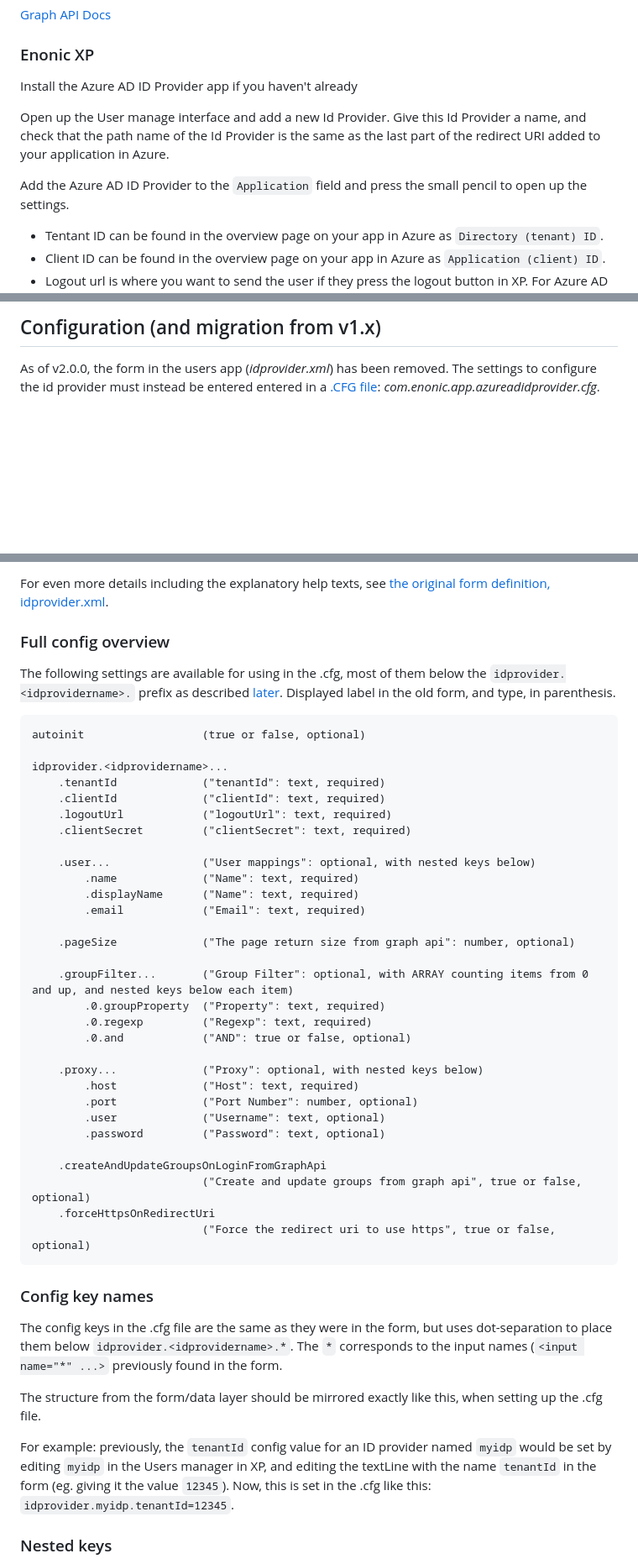
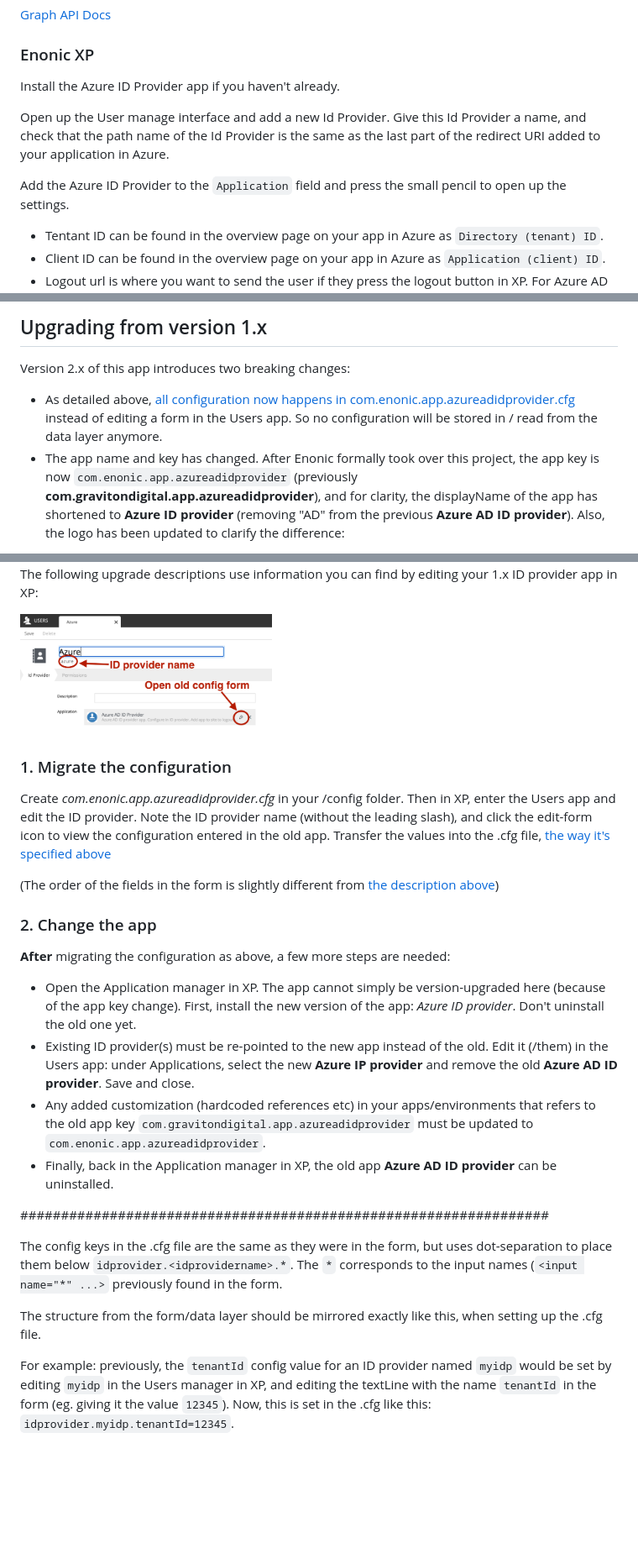
Before and after one commit to enonic/app-azure-ad-idprovider, a Markdown page: README.md, 3 parts joined by grey strips. Shown at 84% size. GitHub-like rendering; pictures changed too: media/user-app.png (added); blank space fills up the shorter version.

Commit message:
App name/logo and docs update (#21)

````diff
--- a/README.md
+++ b/README.md
@@ -39,11 +39,11 @@ If you want to auto import the users AD groups in Enonic you have to add some AP
 [Graph API Docs](https://docs.microsoft.com/en-us/graph/api/user-list-memberof?view=graph-rest-1.0&tabs=http)
 
 ### Enonic XP
-Install the Azure AD ID Provider app if you haven't already
+Install the Azure ID Provider app if you haven't already.
 
 Open up the User manage interface and add a new Id Provider. Give this Id Provider a name, and check that the path name of the Id Provider is the same as the last part of the redirect URI added to your application in Azure.
 
-Add the Azure AD ID Provider to the `Application` field and press the small pencil to open up the settings.
+Add the Azure ID Provider to the `Application` field and press the small pencil to open up the settings.
 * Tentant ID can be found in the overview page on your app in Azure as `Directory (tenant) ID`.
 * Client ID can be found in the overview page on your app in Azure as `Application (client) ID`.
 * Logout url is where you want to send the user if they press the logout button in XP. For Azure AD you'd most likely send them to the azure ad logout url, with your redirect url as a param. Remember to url encode the redirect url https://login.microsoftonline.com/common/oauth2/v2.0/logout?post_logout_redirect_uri=http%3A%2F%2Flocalhost%3A8080%2F or see https://docs.microsoft.com/en-us/azure/active-directory/develop/v2-protocols-oidc#send-a-sign-out-request for more info. You can also omit the post_logout_redirect_uri, and the app will try to make an educated guess, but this in not recommended.
@@ -82,5 +167,7 @@ This will then include groups with descriptions marked with `$XP$`, or groups wi
 
-## Configuration (and migration from v1.x)
+## Upgrading from version 1.x
 
-As of v2.0.0, the form in the users app (_idprovider.xml_) has been removed. The settings to configure the id provider must instead be entered entered in a [.CFG file](https://developer.enonic.com/docs/xp/stable/deployment/config): _com.enonic.app.azureadidprovider.cfg_.
+Version 2.x of this app introduces two breaking changes:
+- As detailed above, [all configuration now happens in com.enonic.app.azureadidprovider.cfg](#configuration) instead of editing a form in the Users app. So no configuration will be stored in / read from the data layer anymore.
+- The app name and key has changed. After Enonic formally took over this project, the app key is now `com.enonic.app.azureadidprovider` (previously __com.gravitondigital.app.azureadidprovider__), and for clarity, the displayName of the app has shortened to __Azure ID provider__ (removing "AD" from the previous __Azure AD ID provider__). Also, the logo has been updated to clarify the difference:
 
@@ -88,45 +175,24 @@ Below the overview, the syntax of this config is explained.
 
-For even more details including the explanatory help texts, see [the original form definition, idprovider.xml](https://github.com/enonic/app-azure-ad-idprovider/blob/1.2.4/src/main/resources/idprovider/idprovider.xml).
+The following upgrade descriptions use information you can find by editing your 1.x ID provider app in XP:
 
-### Full config overview
+<img id="users-app" src="media/user-app.png" width="300" height="140" />
 
-The following settings are available for using in the .cfg, most of them below the `idprovider.<idprovidername>.` prefix as described [later](#config-key-names). Displayed label in the old form, and type, in parenthesis.
+### 1. Migrate the configuration
 
-```
-autoinit                  (true or false, optional)
+Create _com.enonic.app.azureadidprovider.cfg_ in your /config folder. Then in XP, enter the Users app and edit the ID provider. Note the ID provider name (without the leading slash), and click the edit-form icon to view the configuration entered in the old app. Transfer the values into the .cfg file, [the way it's specified above](#configuration)
 
-idprovider.<idprovidername>...
-    .tenantId             ("tenantId": text, required)
-    .clientId             ("clientId": text, required)
-    .logoutUrl            ("logoutUrl": text, required)
-    .clientSecret         ("clientSecret": text, required)
+(The order of the fields in the form is slightly different from [the description above](#fields-in-the-config))
 
-    .user...              ("User mappings": optional, with nested keys below)
-        .name             ("Name": text, required)
-        .displayName      ("Name": text, required)
-        .email            ("Email": text, required)
+### 2. Change the app
 
-    .pageSize             ("The page return size from graph api": number, optional)
+__After__ migrating the configuration as above, a few more steps are needed:
+- Open the Application manager in XP. The app cannot simply be version-upgraded here (because of the app key change). First, install the new version of the app: _Azure ID provider_. Don't uninstall the old one yet.
+- Existing ID provider(s) must be re-pointed to the new app instead of the old. Edit it (/them) in the Users app: under Applications, select the new __Azure IP provider__ and remove the old __Azure AD ID provider__. Save and close.
+- Any added customization (hardcoded references etc) in your apps/environments that refers to the old app key `com.gravitondigital.app.azureadidprovider` must be updated to `com.enonic.app.azureadidprovider`.
+- Finally, back in the Application manager in XP, the old app __Azure **AD** ID provider__ can be uninstalled.
 
-    .groupFilter...       ("Group Filter": optional, with ARRAY counting items from 0 and up, and nested keys below each item)
-        .0.groupProperty  ("Property": text, required)
-        .0.regexp         ("Regexp": text, required)
-        .0.and            ("AND": true or false, optional)
+#################################################################
 
-    .proxy...             ("Proxy": optional, with nested keys below)
-        .host             ("Host": text, required)
-        .port             ("Port Number": number, optional)
-        .user             ("Username": text, optional)
-        .password         ("Password": text, optional)
-
-    .createAndUpdateGroupsOnLoginFromGraphApi
-                          ("Create and update groups from graph api", true or false, optional)
-    .forceHttpsOnRedirectUri
-                          ("Force the redirect uri to use https", true or false, optional)
-```
-
-
-### Config key names
 
 The config keys in the .cfg file are the same as they were in the form, but uses dot-separation to place them below `idprovider.<idprovidername>.*`. The `*` corresponds to the input names (`<input name="*" ...>` previously found in the form.
 
@@ -134,5 +200,4 @@ The structure from the form/data layer should be mirrored exactly like this, whe
 
 For example: previously, the `tenantId` config value for an ID provider named `myidp` would be set by editing `myidp` in the Users manager in XP, and editing the textLine with the name `tenantId` in the form (eg. giving it the value `12345`). Now, this is set in the .cfg like this: `idprovider.myidp.tenantId=12345`.
 
-### Nested keys
 
````
Also changed, not shown: other parts of README.md (+88 -34 lines), 4 other files.
